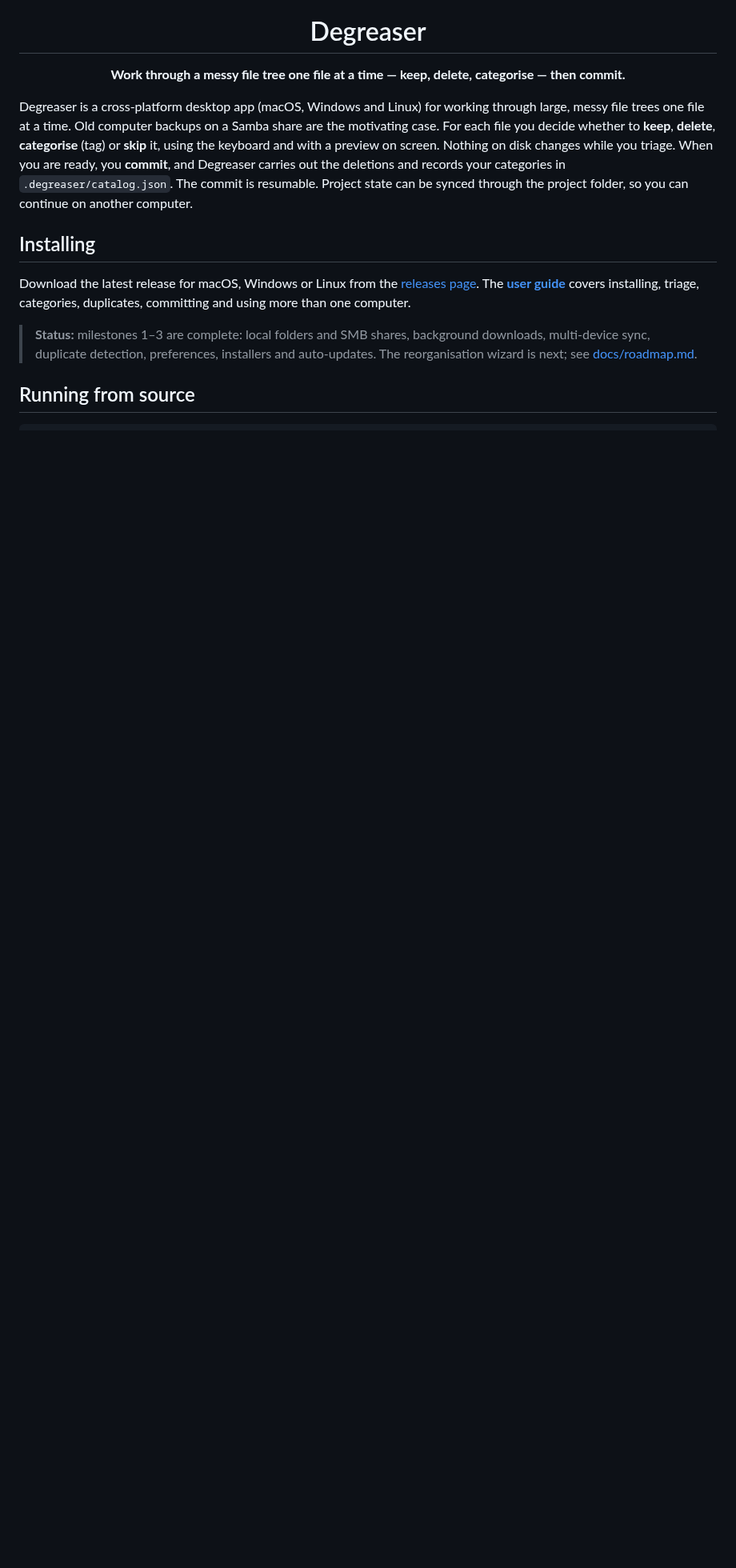
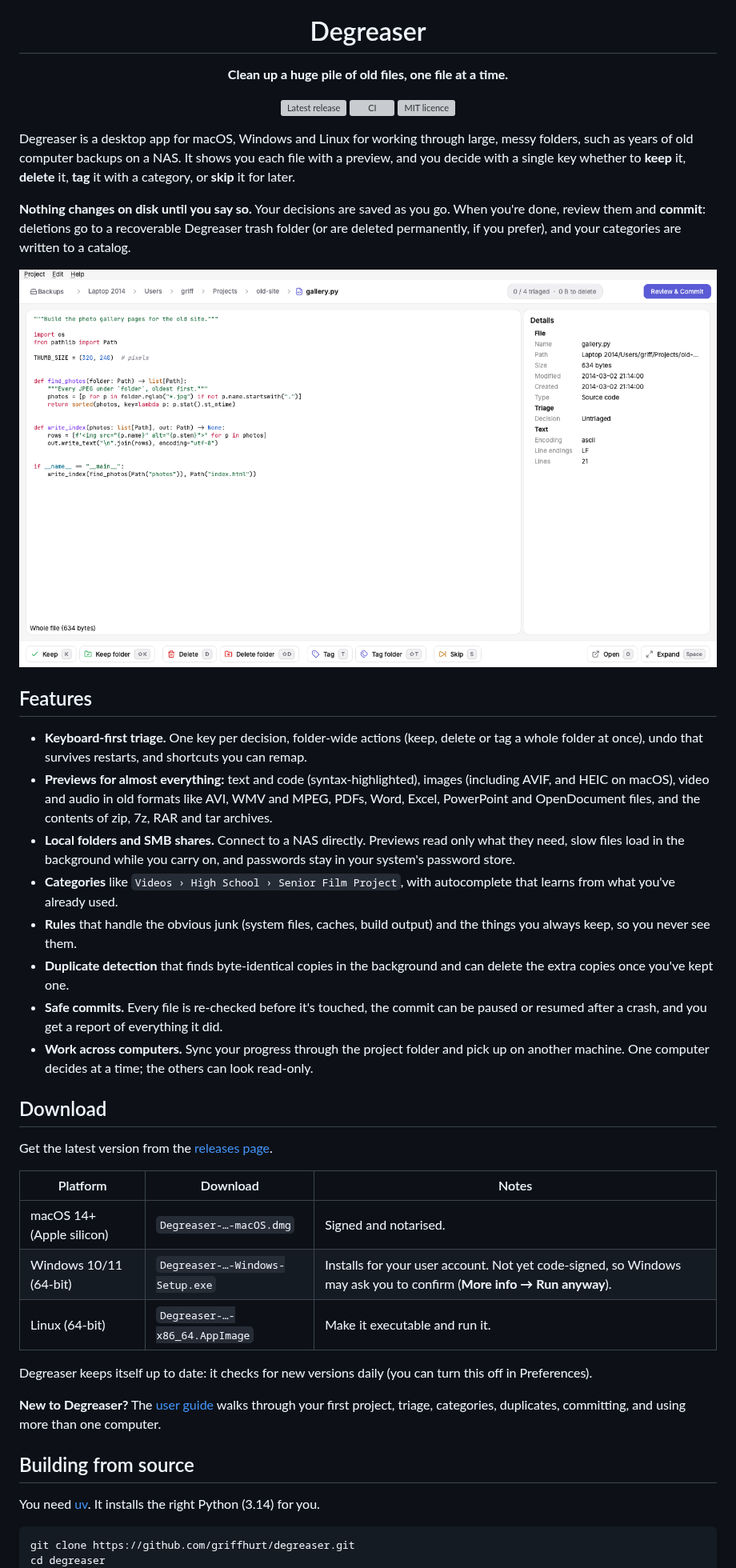
Before and after one commit to griffhurt/degreaser, a Markdown page: README.md, the part around one of its changes. Shown at 80% size. GitHub-like rendering; pictures changed too: docs/assets/screenshot-light.png (added); blank space fills up the shorter version; grey boxes are pictures that could not be loaded.

````diff
--- a/README.md
+++ b/README.md
@@ -4,20 +4,70 @@
 
 <h1 align="center">Degreaser</h1>
 
-<p align="center"><b>Work through a messy file tree one file at a time — keep, delete, categorise — then commit.</b></p>
+<p align="center"><b>Clean up a huge pile of old files, one file at a time.</b></p>
 
-Degreaser is a cross-platform desktop app (macOS, Windows and Linux) for working through large, messy file trees one file at a time. Old computer backups on a Samba share are the motivating case. For each file you decide whether to **keep**, **delete**, **categorise** (tag) or **skip** it, using the keyboard and with a preview on screen. Nothing on disk changes while you triage. When you are ready, you **commit**, and Degreaser carries out the deletions and records your categories in `.degreaser/catalog.json`. The commit is resumable. Project state can be synced through the project folder, so you can continue on another computer.
+<p align="center">
+  <a href="https://github.com/griffhurt/degreaser/releases/latest"><img alt="Latest release" src="https://img.shields.io/github/v/release/griffhurt/degreaser"></a>
+  <a href="https://github.com/griffhurt/degreaser/actions/workflows/ci.yml"><img alt="CI" src="https://github.com/griffhurt/degreaser/actions/workflows/ci.yml/badge.svg"></a>
+  <a href="LICENSE"><img alt="MIT licence" src="https://img.shields.io/github/license/griffhurt/degreaser"></a>
+</p>
 
-## Installing
+Degreaser is a desktop app for macOS, Windows and Linux for working through large, messy
+folders, such as years of old computer backups on a NAS. It shows you each file with a
+preview, and you decide with a single key whether to **keep** it, **delete** it, **tag** it
+with a category, or **skip** it for later.
 
-Download the latest release for macOS, Windows or Linux from the
-[releases page](https://github.com/griffhurt/degreaser/releases). The
-**[user guide](docs/user-guide.md)** covers installing, triage, categories, duplicates,
-committing and using more than one computer.
+**Nothing changes on disk until you say so.** Your decisions are saved as you go. When you're
+done, review them and **commit**: deletions go to a recoverable Degreaser trash folder (or are
+deleted permanently, if you prefer), and your categories are written to a catalog.
 
-> **Status:** milestones 1–3 are complete: local folders and SMB shares, background downloads, multi-device sync, duplicate detection, preferences, installers and auto-updates. The reorganisation wizard is next; see [docs/roadmap.md](docs/roadmap.md).
+<picture>
+  <source media="(prefers-color-scheme: dark)" srcset="docs/assets/screenshot-dark.png">
+  <img alt="The Degreaser triage window: a path bar at the top, a syntax-highlighted preview of a Python file with its details beside it, and Keep, Delete, Tag and Skip buttons with their keys along the bottom" src="docs/assets/screenshot-light.png">
+</picture>
 
-## Running from source
+## Features
+
+- **Keyboard-first triage.** One key per decision, folder-wide actions (keep, delete or tag a
+  whole folder at once), undo that survives restarts, and shortcuts you can remap.
+- **Previews for almost everything:** text and code (syntax-highlighted), images (including
+  AVIF, and HEIC on macOS), video and audio in old formats like AVI, WMV and MPEG, PDFs, Word,
+  Excel, PowerPoint and OpenDocument files, and the contents of zip, 7z, RAR and tar archives.
+- **Local folders and SMB shares.** Connect to a NAS directly. Previews read only what they
+  need, slow files load in the background while you carry on, and passwords stay in your
+  system's password store.
+- **Categories** like `Videos › High School › Senior Film Project`, with autocomplete that
+  learns from what you've already used.
+- **Rules** that handle the obvious junk (system files, caches, build output) and the things
+  you always keep, so you never see them.
+- **Duplicate detection** that finds byte-identical copies in the background and can delete
+  the extra copies once you've kept one.
+- **Safe commits.** Every file is re-checked before it's touched, the commit can be paused or
+  resumed after a crash, and you get a report of everything it did.
+- **Work across computers.** Sync your progress through the project folder and pick up on
+  another machine. One computer decides at a time; the others can look read-only.
+
+## Download
+
+Get the latest version from the [releases page](https://github.com/griffhurt/degreaser/releases/latest).
+
+| Platform | Download | Notes |
+|---|---|---|
+| macOS 14+ (Apple silicon) | `Degreaser-…-macOS.dmg` | Signed and notarised. |
+| Windows 10/11 (64-bit) | `Degreaser-…-Windows-Setup.exe` | Installs for your user account. Not yet code-signed, so Windows may ask you to confirm (**More info → Run anyway**). |
+| Linux (64-bit) | `Degreaser-…-x86_64.AppImage` | Make it executable and run it. |
+
+Degreaser keeps itself up to date: it checks for new versions daily (you can turn this off in
+Preferences).
+
+**New to Degreaser?** The [user guide](docs/user-guide.md) walks through your first project,
+triage, categories, duplicates, committing, and using more than one computer.
+
+## Building from source
+
+You need [uv](https://docs.astral.sh/uv/). It installs the right Python (3.14) for you.
 
 ```sh
+git clone https://github.com/griffhurt/degreaser.git
+cd degreaser
 uv sync --all-groups
````
Also changed, not shown: other parts of README.md (+31 -33 lines), docs/assets/screenshot-dark.png (added), 4 other files.
